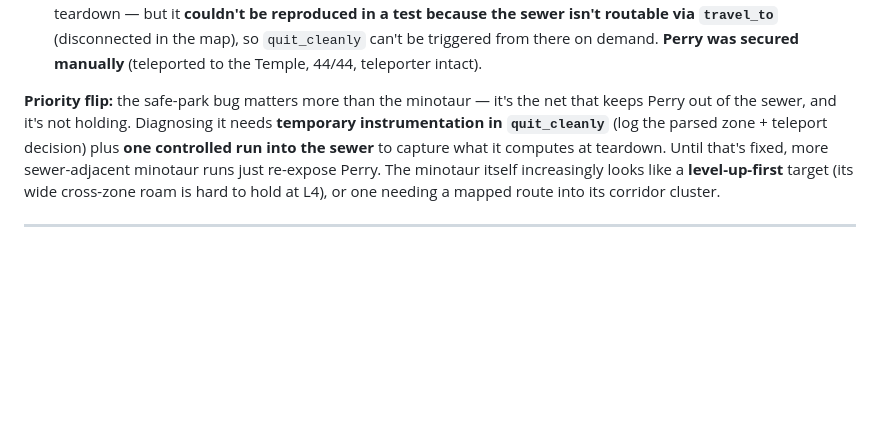
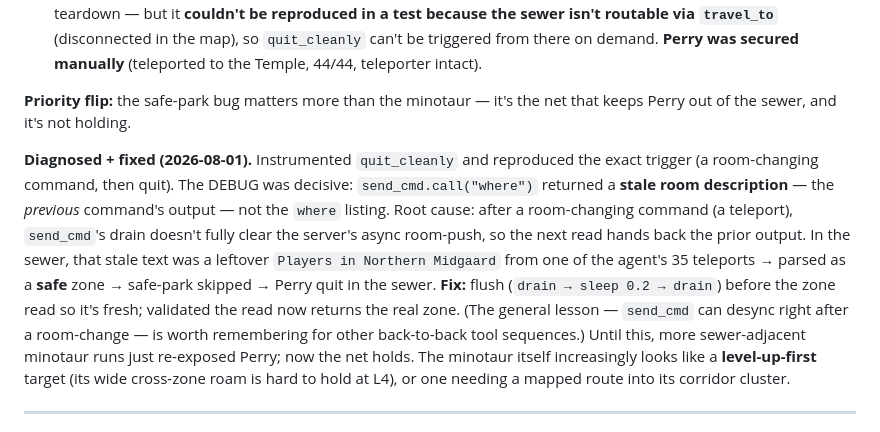
Before and after one commit to jgolbez/claude-code-camp-2026-Q2, a Markdown page: docs/journal/6_minotaur.md, the part around the change. Drawn GitHub-style; blank space fills up the shorter version.

Commit message:
Journal 6_minotaur: safe-park bug diagnosed + fixed — stale-buffer read of `where` after a teleport misclassified the sewer as safe; flush before the zone read

```diff
--- a/docs/journal/6_minotaur.md
+++ b/docs/journal/6_minotaur.md
@@ -228,10 +228,19 @@ Room" (a scripted intercept had just watched it hold still for 26 cycles). Two o
   Temple, 44/44, teleporter intact).
 
 **Priority flip:** the safe-park bug matters more than the minotaur — it's the net that keeps
-Perry out of the sewer, and it's not holding. Diagnosing it needs **temporary instrumentation
-in `quit_cleanly`** (log the parsed zone + teleport decision) plus **one controlled run into
-the sewer** to capture what it computes at teardown. Until that's fixed, more sewer-adjacent
-minotaur runs just re-expose Perry. The minotaur itself increasingly looks like a
+Perry out of the sewer, and it's not holding.
+
+**Diagnosed + fixed (2026-08-01).** Instrumented `quit_cleanly` and reproduced the exact
+trigger (a room-changing command, then quit). The DEBUG was decisive: `send_cmd.call("where")`
+returned a **stale room description** — the *previous* command's output — not the `where`
+listing. Root cause: after a room-changing command (a teleport), `send_cmd`'s drain doesn't
+fully clear the server's async room-push, so the next read hands back the prior output. In the
+sewer, that stale text was a leftover `Players in Northern Midgaard` from one of the agent's 35
+teleports → parsed as a **safe** zone → safe-park skipped → Perry quit in the sewer. **Fix:**
+flush (`drain → sleep 0.2 → drain`) before the zone read so it's fresh; validated the read now
+returns the real zone. (The general lesson — `send_cmd` can desync right after a room-change —
+is worth remembering for other back-to-back tool sequences.) Until this, more sewer-adjacent
+minotaur runs just re-exposed Perry; now the net holds. The minotaur itself increasingly looks like a
 **level-up-first** target (its wide cross-zone roam is hard to hold at L4), or one needing a
 mapped route into its corridor cluster.
 
```
